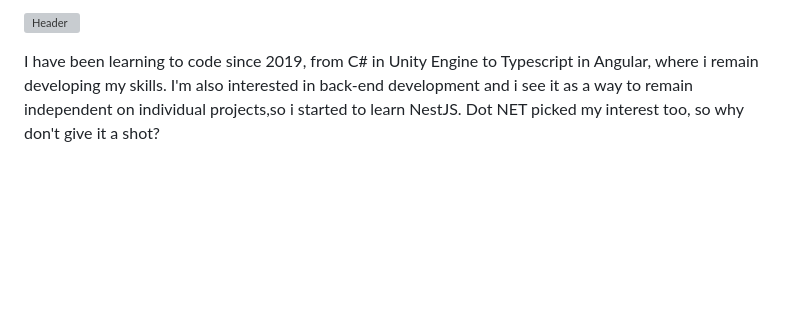
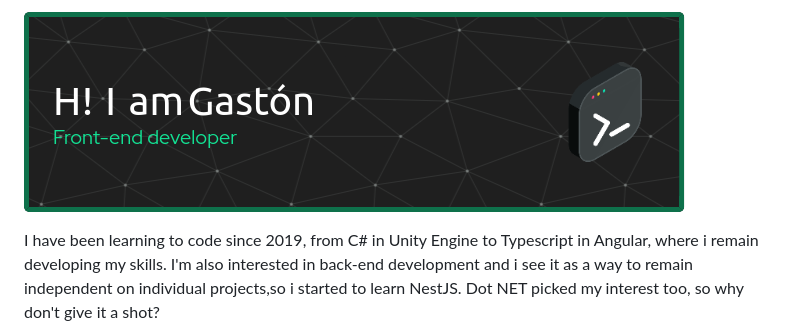
Before and after one commit to AeroreHighwind/AeroreHighwind.github.io, a Markdown page: README.md, the part around the change. Drawn GitHub-style; pictures changed too: img/github-header-image.png (added); blank space fills up the shorter version; grey boxes are pictures that could not be loaded.

Commit message:
add banner

```diff
--- a/README.md
+++ b/README.md
@@ -1,4 +1,4 @@
-![Header](./src/assets/img/github-header-image.png)
+![Header](./img/github-header-image.png)
 
 
 I have been learning to code since 2019, from C# in Unity Engine to Typescript in Angular, where i remain developing my skills. I'm also interested in back-end development and i see it as a way to remain independent on individual projects,so i started to learn NestJS. Dot NET picked my interest too, so why don't give it a shot?
```
